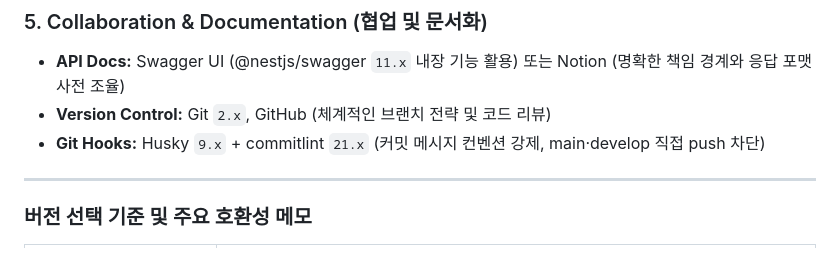
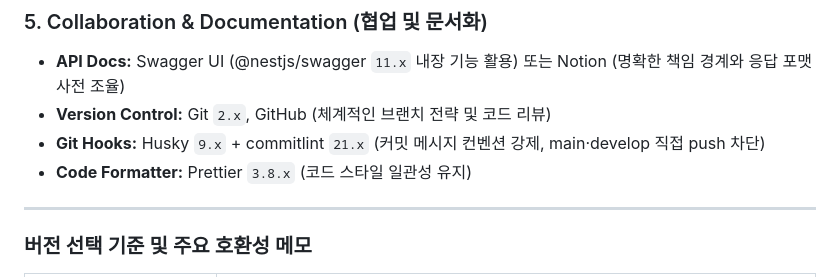
Before and after one commit to pair-study/fragment, a Markdown page: docs/stack.md, the part around the change. Drawn GitHub-style.

Commit message:
docs(repo): stack.md에 Prettier 항목 추가

```diff
--- a/docs/stack.md
+++ b/docs/stack.md
@@ -94,6 +94,7 @@
 - **API Docs:** Swagger UI (@nestjs/swagger `11.x` 내장 기능 활용) 또는 Notion (명확한 책임 경계와 응답 포맷 사전 조율)
 - **Version Control:** Git `2.x`, GitHub (체계적인 브랜치 전략 및 코드 리뷰)
 - **Git Hooks:** Husky `9.x` + commitlint `21.x` (커밋 메시지 컨벤션 강제, main·develop 직접 push 차단)
+- **Code Formatter:** Prettier `3.8.x` (코드 스타일 일관성 유지)
 
 ---
 
```
